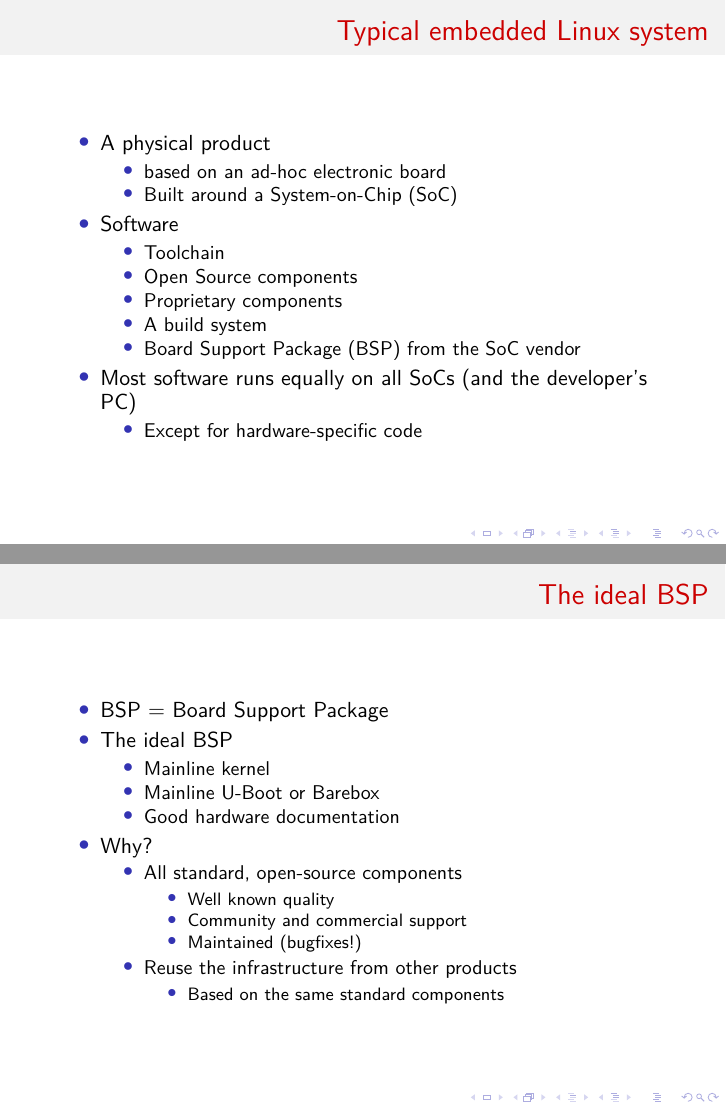
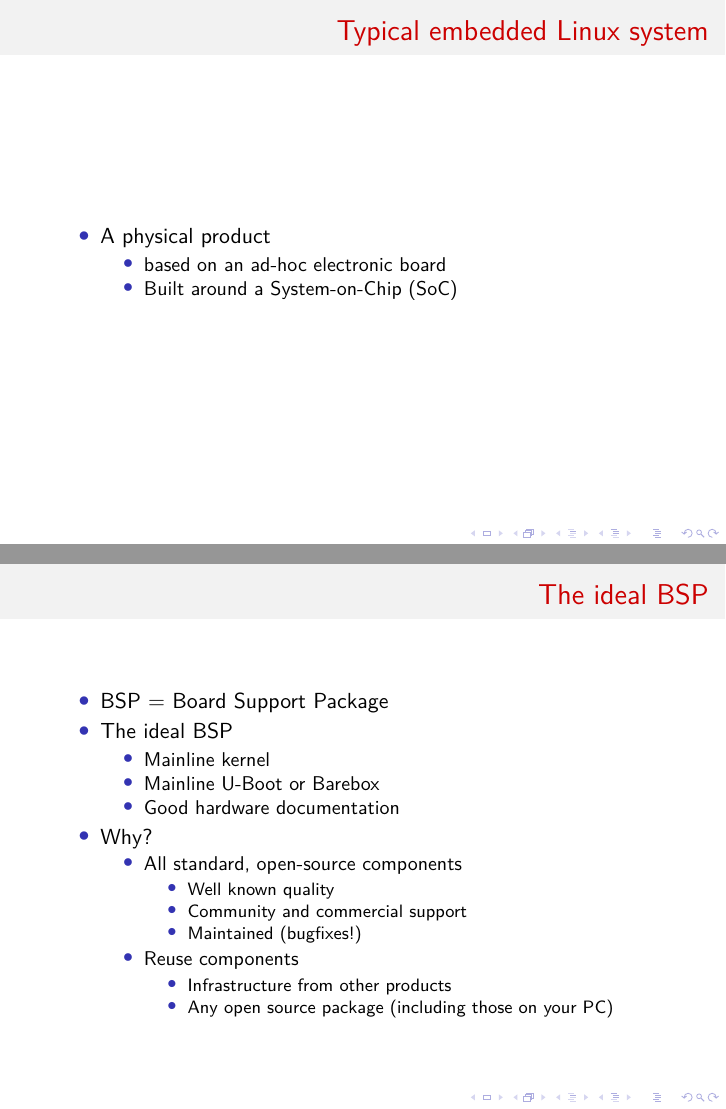
Before and after one commit to lucaceresoli/docs, LaTeX slides (terrible-bsp/terrible-bsp.tex): pages 4 and 6 of 55, joined at a grey line. Compiled offline with XeLaTeX.

Commit message:
terrible-bsp: review "Introduction"
Less details on "Typical embedded Linux system" that should be well
known by the audience. Move only one of them to "The ideal BSP".

```diff
--- a/terrible-bsp/terrible-bsp.tex
+++ b/terrible-bsp/terrible-bsp.tex
@@ -59,18 +59,6 @@
     \item based on an ad-hoc electronic board
     \item Built around a System-on-Chip (SoC)
     \end{itemize}
-  \item Software
-    \begin{itemize}
-    \item Toolchain
-    \item Open Source components
-    \item Proprietary components
-    \item A build system
-    \item Board Support Package (BSP) from the SoC vendor
-    \end{itemize}
-  \item Most software runs equally on all SoCs (and the developer's PC)
-    \begin{itemize}
-    \item Except for hardware-specific code
-    \end{itemize}
   \end{itemize}
 \end{frame}
 
@@ -107,9 +95,10 @@
       \item Community and commercial support
       \item Maintained (bugfixes!)
       \end{itemize}
-    \item Reuse the infrastructure from other products
+    \item Reuse components
       \begin{itemize}
-      \item Based on the same standard components
+      \item Infrastructure from other products
+      \item Any open source package (including those on your PC)
       \end{itemize}
     \end{itemize}
   \end{itemize}
```
